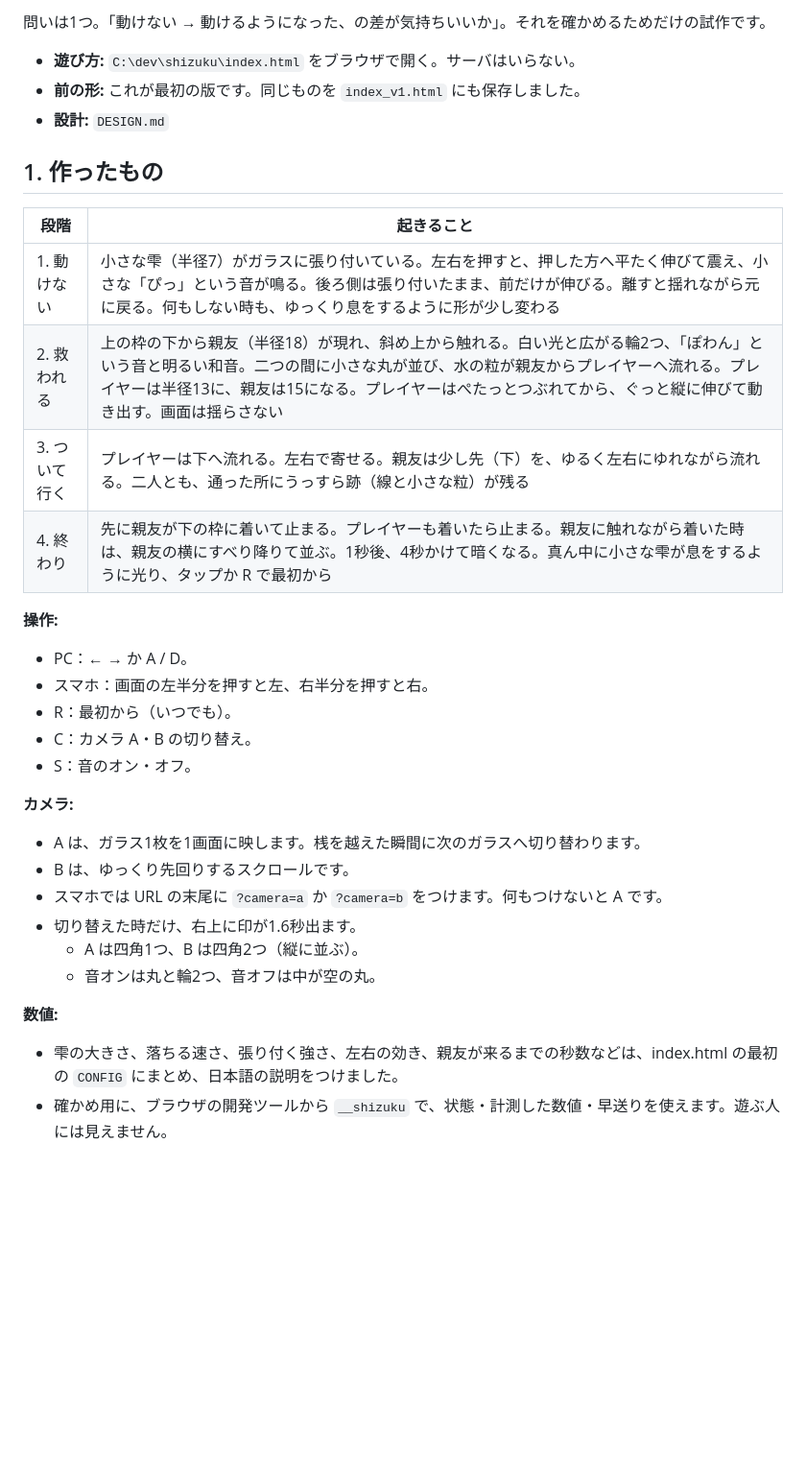
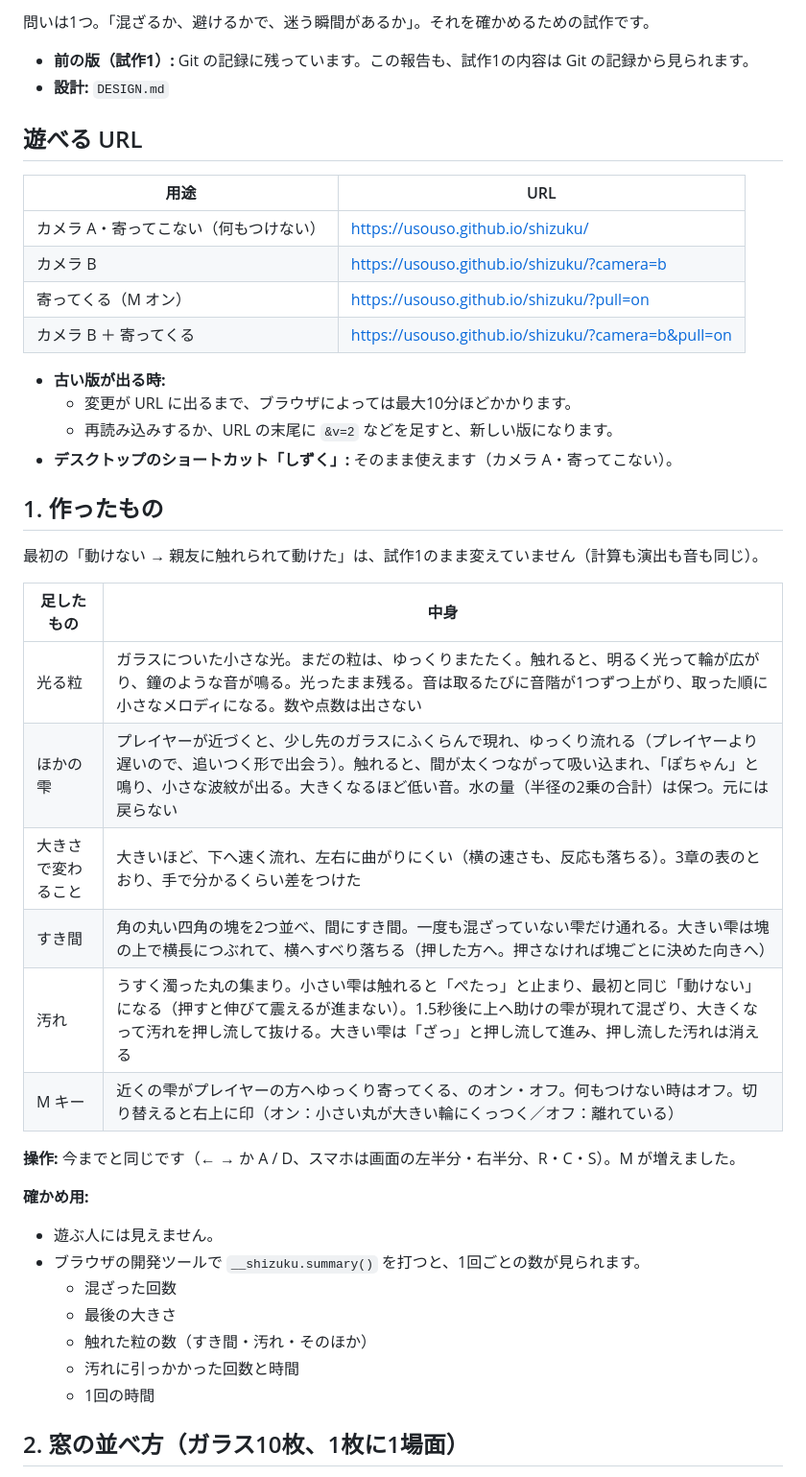
Before and after one commit to usouso/shizuku, a Markdown page: REPORT.md, the part around one of its changes. Shown at 96% size. Rendered like a GitHub page; blank space fills up the shorter version.

```diff
--- a/REPORT.md
+++ b/REPORT.md
@@ -2,35 +2,46 @@
 
-問いは1つ。「動けない → 動けるようになった、の差が気持ちいいか」。それを確かめるためだけの試作です。
+問いは1つ。「混ざるか、避けるかで、迷う瞬間があるか」。それを確かめるための試作です。
 
-- **遊び方:** `C:\dev\shizuku\index.html` をブラウザで開く。サーバはいらない。
-- **前の形:** これが最初の版です。同じものを `index_v1.html` にも保存しました。
+- **前の版（試作1）:** Git の記録に残っています。この報告も、試作1の内容は Git の記録から見られます。
 - **設計:** `DESIGN.md`
+
+## 遊べる URL
+
+| 用途 | URL |
+|---|---|
+| カメラ A・寄ってこない（何もつけない） | https://usouso.github.io/shizuku/ |
+| カメラ B | https://usouso.github.io/shizuku/?camera=b |
+| 寄ってくる（M オン） | https://usouso.github.io/shizuku/?pull=on |
+| カメラ B ＋ 寄ってくる | https://usouso.github.io/shizuku/?camera=b&pull=on |
+
+- **古い版が出る時:**
+  - 変更が URL に出るまで、ブラウザによっては最大10分ほどかかります。
+  - 再読み込みするか、URL の末尾に `&v=2` などを足すと、新しい版になります。
+- **デスクトップのショートカット「しずく」:** そのまま使えます（カメラ A・寄ってこない）。
 
 ## 1. 作ったもの
 
-| 段階 | 起きること |
+最初の「動けない → 親友に触れられて動けた」は、試作1のまま変えていません（計算も演出も音も同じ）。
+
+| 足したもの | 中身 |
 |---|---|
-| 1. 動けない | 小さな雫（半径7）がガラスに張り付いている。左右を押すと、押した方へ平たく伸びて震え、小さな「ぴっ」という音が鳴る。後ろ側は張り付いたまま、前だけが伸びる。離すと揺れながら元に戻る。何もしない時も、ゆっくり息をするように形が少し変わる |
-| 2. 救われる | 上の枠の下から親友（半径18）が現れ、斜め上から触れる。白い光と広がる輪2つ、「ぽわん」という音と明るい和音。二つの間に小さな丸が並び、水の粒が親友からプレイヤーへ流れる。プレイヤーは半径13に、親友は15になる。プレイヤーはぺたっとつぶれてから、ぐっと縦に伸びて動き出す。画面は揺らさない |
-| 3. ついて行く | プレイヤーは下へ流れる。左右で寄せる。親友は少し先（下）を、ゆるく左右にゆれながら流れる。二人とも、通った所にうっすら跡（線と小さな粒）が残る |
-| 4. 終わり | 先に親友が下の枠に着いて止まる。プレイヤーも着いたら止まる。親友に触れながら着いた時は、親友の横にすべり降りて並ぶ。1秒後、4秒かけて暗くなる。真ん中に小さな雫が息をするように光り、タップか R で最初から |
+| 光る粒 | ガラスについた小さな光。まだの粒は、ゆっくりまたたく。触れると、明るく光って輪が広がり、鐘のような音が鳴る。光ったまま残る。音は取るたびに音階が1つずつ上がり、取った順に小さなメロディになる。数や点数は出さない |
+| ほかの雫 | プレイヤーが近づくと、少し先のガラスにふくらんで現れ、ゆっくり流れる（プレイヤーより遅いので、追いつく形で出会う）。触れると、間が太くつながって吸い込まれ、「ぽちゃん」と鳴り、小さな波紋が出る。大きくなるほど低い音。水の量（半径の2乗の合計）は保つ。元には戻らない |
+| 大きさで変わること | 大きいほど、下へ速く流れ、左右に曲がりにくい（横の速さも、反応も落ちる）。3章の表のとおり、手で分かるくらい差をつけた |
+| すき間 | 角の丸い四角の塊を2つ並べ、間にすき間。一度も混ざっていない雫だけ通れる。大きい雫は塊の上で横長につぶれて、横へすべり落ちる（押した方へ。押さなければ塊ごとに決めた向きへ） |
+| 汚れ | うすく濁った丸の集まり。小さい雫は触れると「ぺたっ」と止まり、最初と同じ「動けない」になる（押すと伸びて震えるが進まない）。1.5秒後に上へ助けの雫が現れて混ざり、大きくなって汚れを押し流して抜ける。大きい雫は「ざっ」と押し流して進み、押し流した汚れは消える |
+| M キー | 近くの雫がプレイヤーの方へゆっくり寄ってくる、のオン・オフ。何もつけない時はオフ。切り替えると右上に印（オン：小さい丸が大きい輪にくっつく／オフ：離れている） |
 
-**操作:**
-- PC：← → か A / D。
-- スマホ：画面の左半分を押すと左、右半分を押すと右。
-- R：最初から（いつでも）。
-- C：カメラ A・B の切り替え。
-- S：音のオン・オフ。
+**操作:** 今までと同じです（← → か A / D、スマホは画面の左半分・右半分、R・C・S）。M が増えました。
 
-**カメラ:**
-- A は、ガラス1枚を1画面に映します。桟を越えた瞬間に次のガラスへ切り替わります。
-- B は、ゆっくり先回りするスクロールです。
-- スマホでは URL の末尾に `?camera=a` か `?camera=b` をつけます。何もつけないと A です。
-- 切り替えた時だけ、右上に印が1.6秒出ます。
-  - A は四角1つ、B は四角2つ（縦に並ぶ）。
-  - 音オンは丸と輪2つ、音オフは中が空の丸。
+**確かめ用:**
+- 遊ぶ人には見えません。
+- ブラウザの開発ツールで `__shizuku.summary()` を打つと、1回ごとの数が見られます。
+  - 混ざった回数
+  - 最後の大きさ
+  - 触れた粒の数（すき間・汚れ・そのほか）
+  - 汚れに引っかかった回数と時間
+  - 1回の時間
 
-**数値:**
-- 雫の大きさ、落ちる速さ、張り付く強さ、左右の効き、親友が来るまでの秒数などは、index.html の最初の `CONFIG` にまとめ、日本語の説明をつけました。
-- 確かめ用に、ブラウザの開発ツールから `__shizuku` で、状態・計測した数値・早送りを使えます。遊ぶ人には見えません。
+## 2. 窓の並べ方（ガラス10枚、1枚に1場面）
 
```
Also changed, not shown: other parts of REPORT.md (+223 -259 lines).
